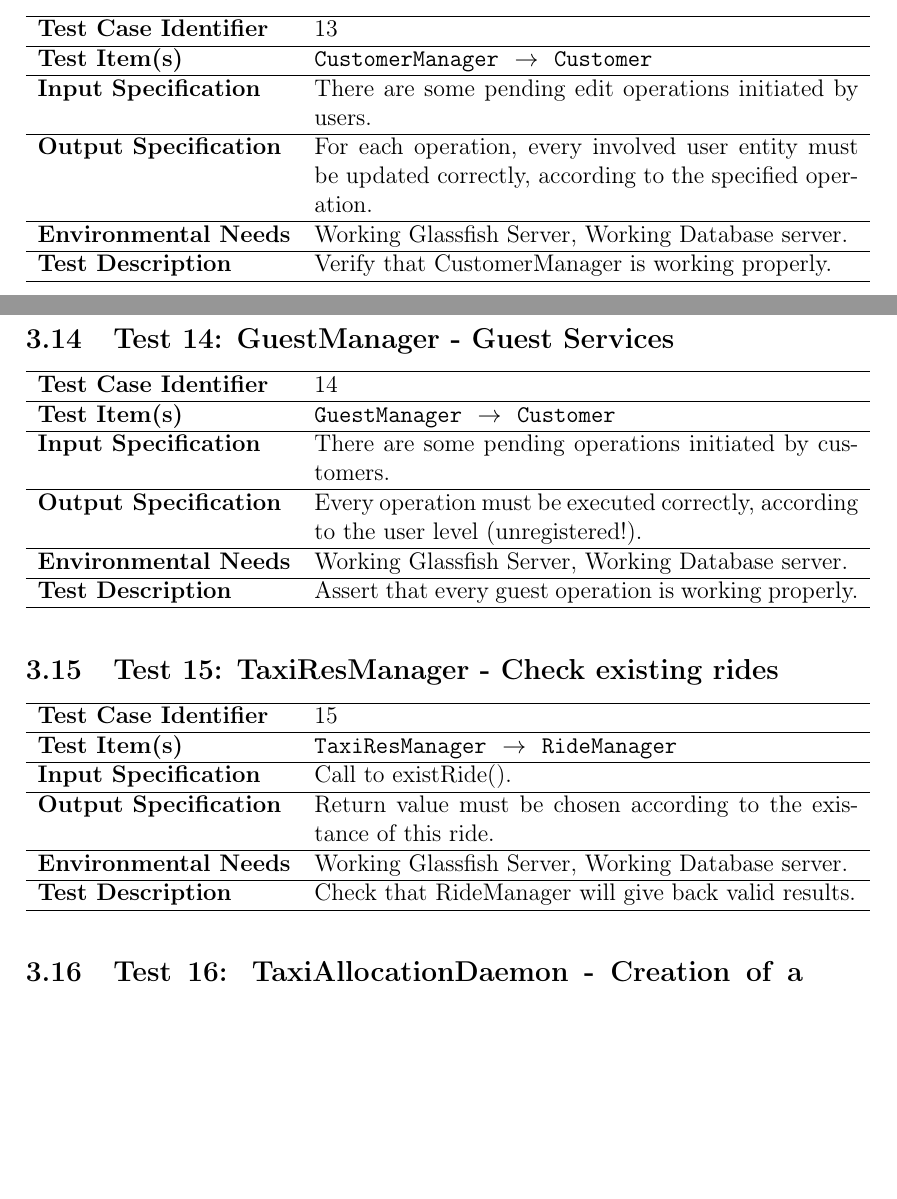
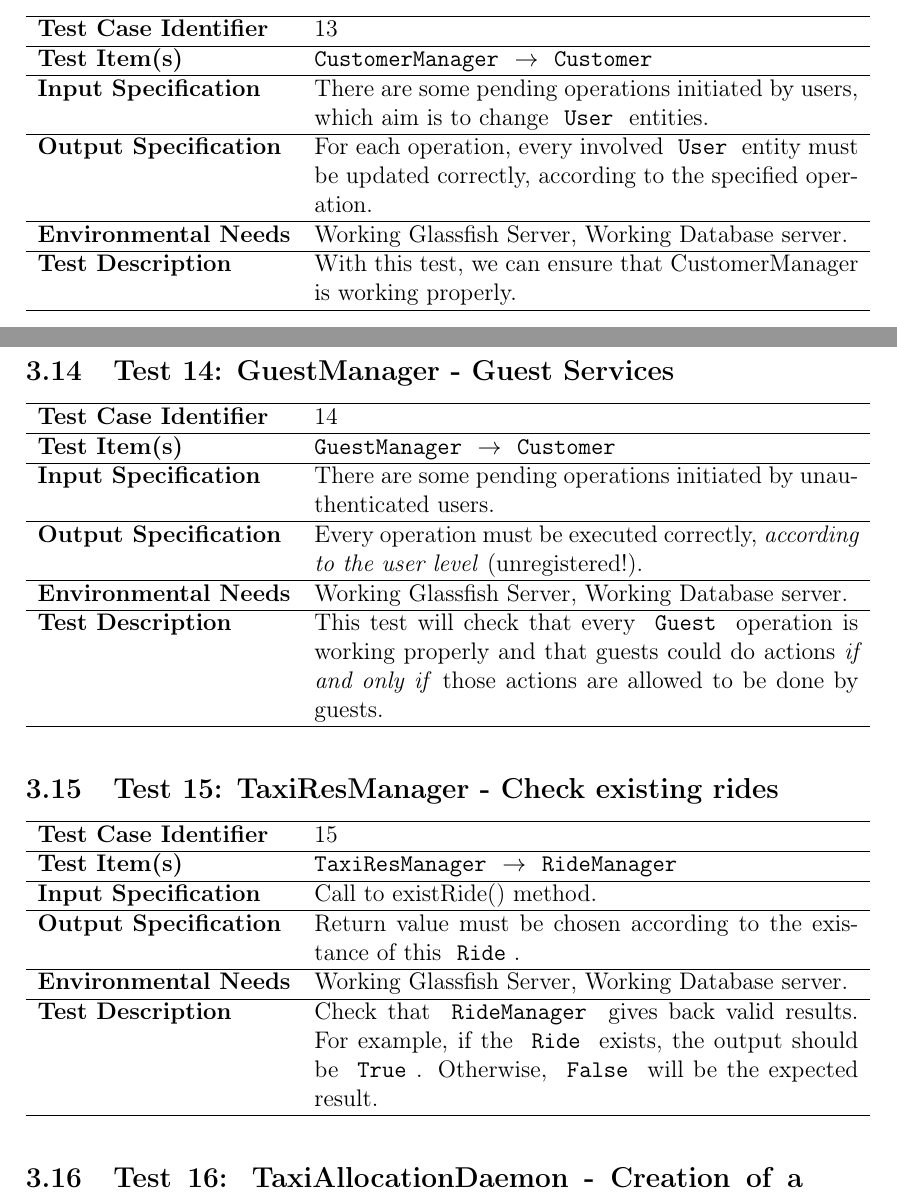
Before and after one commit to Matt8white/MyTaxiService-Albanese-Bianchi-Carlucci, a LaTeX document (testing/testing.tex, which reads testing/testx.tex): two parts of pages 12 and 13 of 17, joined at a grey line, cut so that both start at the same text, the shorter picture padded with empty space. Compiled offline with pdfLaTeX.

Commit message:
add tests

```diff
--- a/testing/testx.tex
+++ b/testing/testx.tex
@@ -115,29 +115,35 @@ information about a \code{Ride} properly.}
 {CustomerManager - Customer Services}
 {CustomerManager}
 {Customer}
-{There are some pending edit operations initiated by users.}
-{For each operation, every involved user entity must be updated correctly,
+{There are some pending operations initiated by users, which aim is to change
+\code{User} entities.}
+{For each operation, every involved \code{User} entity must be updated correctly,
 according to the specified operation.}
 {Working Glassfish Server, Working Database server.}
-{Verify that CustomerManager is working properly.}
+{With this test, we can ensure that CustomerManager is working properly.}
 
 \testx
 {GuestManager - Guest Services}
 {GuestManager}
 {Customer}
-{There are some pending operations initiated by customers.}
-{Every operation must be executed correctly, according to the user level (unregistered!).}
+{There are some pending operations initiated by unauthenticated users.}
+{Every operation must be executed correctly, \emph{according to the user level}
+(unregistered!).}
 {Working Glassfish Server, Working Database server.}
-{Assert that every guest operation is working properly.}
+{This test will check that every \code{Guest} operation is working properly
+and that guests could do actions \emph{if and only if} those actions are allowed
+to be done by guests.}
 
 \testx
 {TaxiResManager - Check existing rides}
 {TaxiResManager}
 {RideManager}
-{Call to existRide().}
-{Return value must be chosen according to the existance of this ride.}
+{Call to existRide() method.}
+{Return value must be chosen according to the existance of this \code{Ride}.}
 {Working Glassfish Server, Working Database server.}
-{Check that RideManager will give back valid results.}
+{Check that \code{RideManager} gives back valid results. For example, if
+the \code{Ride} exists, the output should be \code{True}. Otherwise,
+\code{False} will be the expected result.}
 
 \testx
 {TaxiAllocationDaemon - Creation of a handler for an incoming ride}
```
